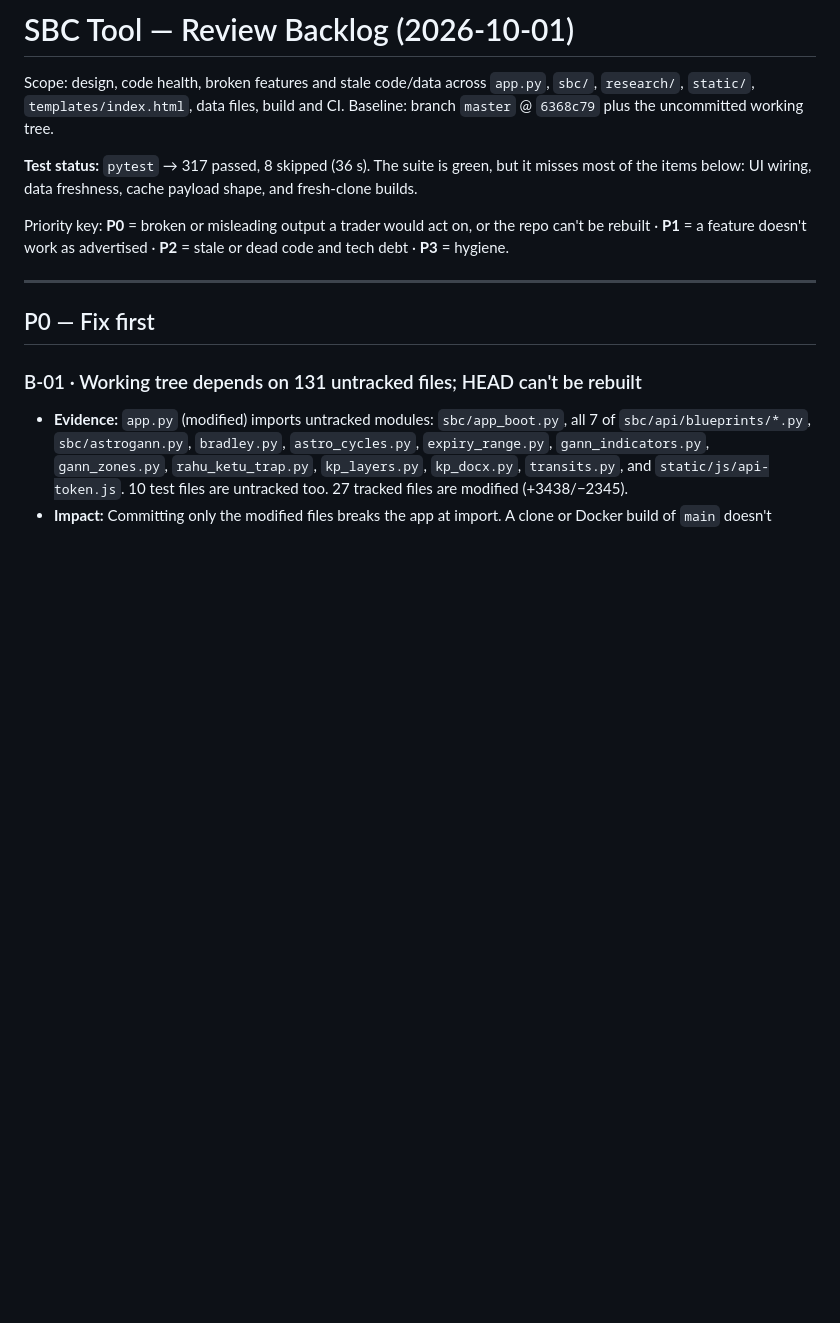
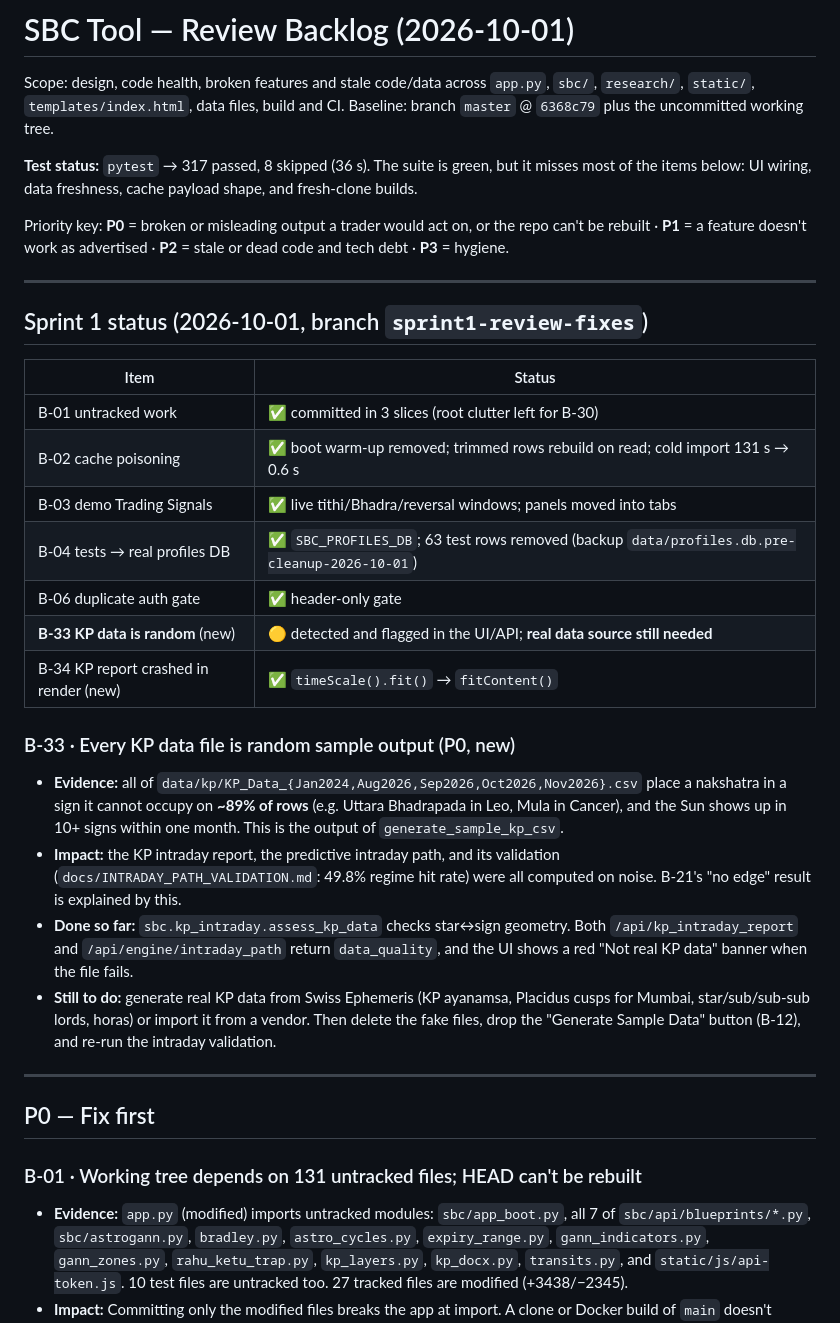
Before and after one commit to kalyandhara/SBC_Tool, a Markdown page: docs/BACKLOG_REVIEW_2026-10-01.md, the part around the change. Drawn GitHub-style; blank space fills up the shorter version.

Commit message:
Backlog: sprint 1 status, new items B-33 (random KP data) and B-34
Co-Authored-By: Claude Opus 5.5 <noreply@anthropic.com>

```diff
--- a/docs/BACKLOG_REVIEW_2026-10-01.md
+++ b/docs/BACKLOG_REVIEW_2026-10-01.md
@@ -11,6 +11,36 @@ fresh-clone builds.
 Priority key: **P0** = broken or misleading output a trader would act on, or the repo
 can't be rebuilt · **P1** = a feature doesn't work as advertised · **P2** = stale or dead
 code and tech debt · **P3** = hygiene.
+
+---
+
+## Sprint 1 status (2026-10-01, branch `sprint1-review-fixes`)
+
+| Item | Status |
+|---|---|
+| B-01 untracked work | ✅ committed in 3 slices (root clutter left for B-30) |
+| B-02 cache poisoning | ✅ boot warm-up removed; trimmed rows rebuild on read; cold import 131 s → 0.6 s |
+| B-03 demo Trading Signals | ✅ live tithi/Bhadra/reversal windows; panels moved into tabs |
+| B-04 tests → real profiles DB | ✅ `SBC_PROFILES_DB`; 63 test rows removed (backup `data/profiles.db.pre-cleanup-2026-10-01`) |
+| B-06 duplicate auth gate | ✅ header-only gate |
+| **B-33 KP data is random** (new) | 🟡 detected and flagged in the UI/API; **real data source still needed** |
+| B-34 KP report crashed in render (new) | ✅ `timeScale().fit()` → `fitContent()` |
+
+### B-33 · Every KP data file is random sample output (P0, new)
+- **Evidence:** all of `data/kp/KP_Data_{Jan2024,Aug2026,Sep2026,Oct2026,Nov2026}.csv`
+  place a nakshatra in a sign it cannot occupy on **~89% of rows** (e.g. Uttara Bhadrapada
+  in Leo, Mula in Cancer), and the Sun shows up in 10+ signs within one month. This is
+  the output of `generate_sample_kp_csv`.
+- **Impact:** the KP intraday report, the predictive intraday path, and its validation
+  (`docs/INTRADAY_PATH_VALIDATION.md`: 49.8% regime hit rate) were all computed on
+  noise. B-21's "no edge" result is explained by this.
+- **Done so far:** `sbc.kp_intraday.assess_kp_data` checks star↔sign geometry. Both
+  `/api/kp_intraday_report` and `/api/engine/intraday_path` return `data_quality`, and
+  the UI shows a red "Not real KP data" banner when the file fails.
+- **Still to do:** generate real KP data from Swiss Ephemeris (KP ayanamsa, Placidus
+  cusps for Mumbai, star/sub/sub-sub lords, horas) or import it from a vendor. Then
+  delete the fake files, drop the "Generate Sample Data" button (B-12), and re-run the
+  intraday validation.
 
 ---
 
```
